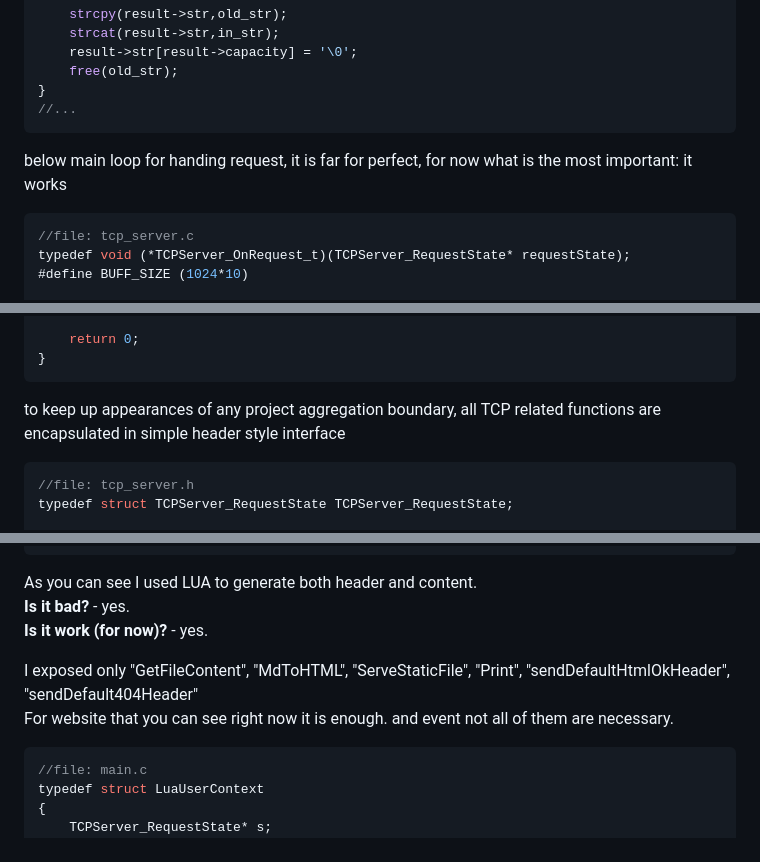
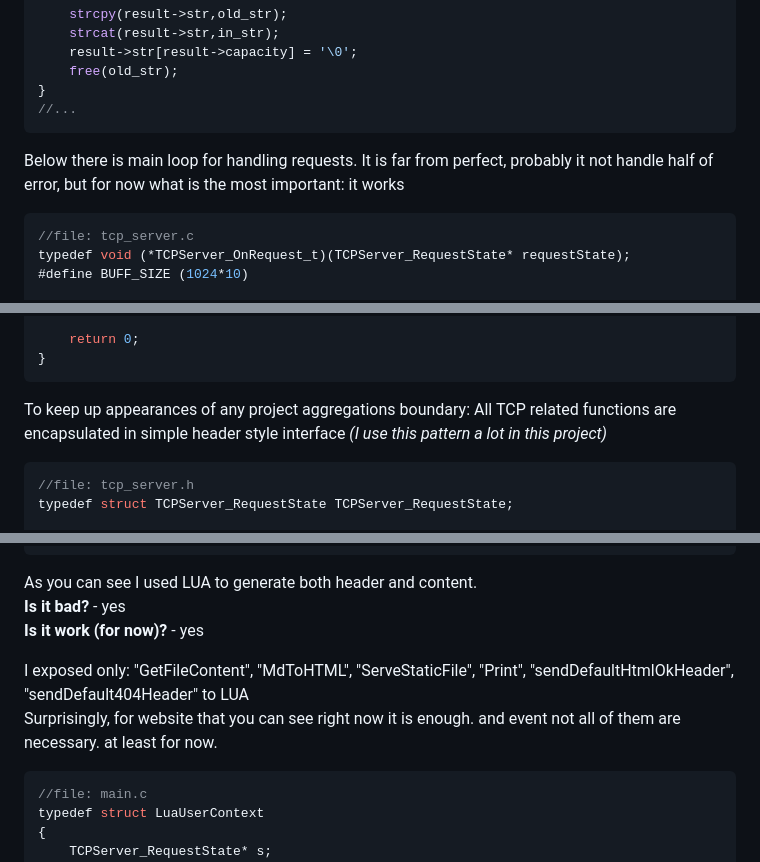
Before and after one commit to qikcik/qikcikBlog, a Markdown page: content/quickNotes/writingHttpServerAndBlogInCAndLua.md, 3 parts joined by grey strips. Rendered like a GitHub page.

````diff
--- a/content/quickNotes/writingHttpServerAndBlogInCAndLua.md
+++ b/content/quickNotes/writingHttpServerAndBlogInCAndLua.md
@@ -51,7 +51,7 @@ void OwnedStr_Concate(OwnedStr* result, const char* in_str) {
 //...
 ```
 
-below main loop for handing request, it is far for perfect, for now what is the most important: it works
+Below there is main loop for handling requests. It is far from perfect, probably it not handle half of error, but for now what is the most important: it works
 
 ```c
 //file: tcp_server.c
@@ -112,7 +112,8 @@ int TCPServer_run(int port,TCPServer_OnRequest_t onRequest, TCPServer_OnLogPrint
 }
 ```
 
-to keep up appearances of any project aggregation boundary, all TCP related functions are encapsulated in simple header style interface
+To keep up appearances of any project aggregations boundary: All TCP related functions are encapsulated in simple header style interface
+*(I use this pattern a lot in this project)*
 ```c
 //file: tcp_server.h
 typedef struct TCPServer_RequestState TCPServer_RequestState;
@@ -297,11 +298,11 @@ void handleTcpRequest(TCPServer_RequestState* s) {
 ```
 
 As you can see I used LUA to generate both header and content.\
-**Is it bad?** - yes.\
-**Is it work (for now)?** - yes.
+**Is it bad?** - yes\
+**Is it work (for now)?** - yes
 
-I exposed only "GetFileContent", "MdToHTML", "ServeStaticFile", "Print", "sendDefaultHtmlOkHeader", "sendDefault404Header"\
-For website that you can see right now it is enough. and event not all of them are necessary.
+I exposed only: "GetFileContent", "MdToHTML", "ServeStaticFile", "Print", "sendDefaultHtmlOkHeader", "sendDefault404Header" to LUA\
+Surprisingly, for website that you can see right now it is enough. and event not all of them are necessary. at least for now.
 ```c
 //file: main.c
 typedef struct LuaUserContext
````
Also changed, not shown: other parts of content/quickNotes/writingHttpServerAndBlogInCAndLua.md (+19 -20 lines).
